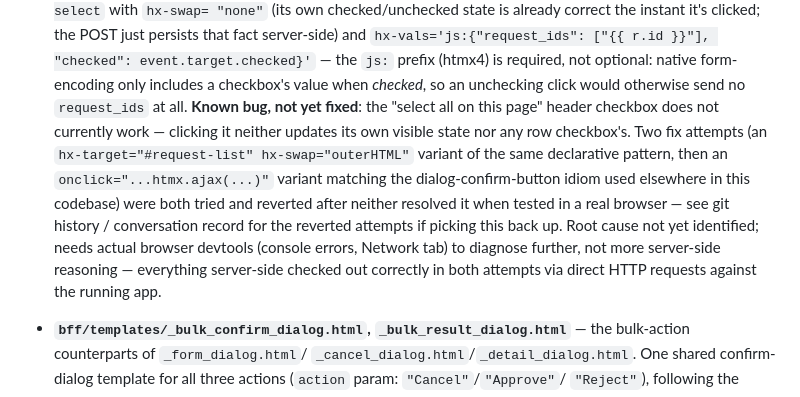
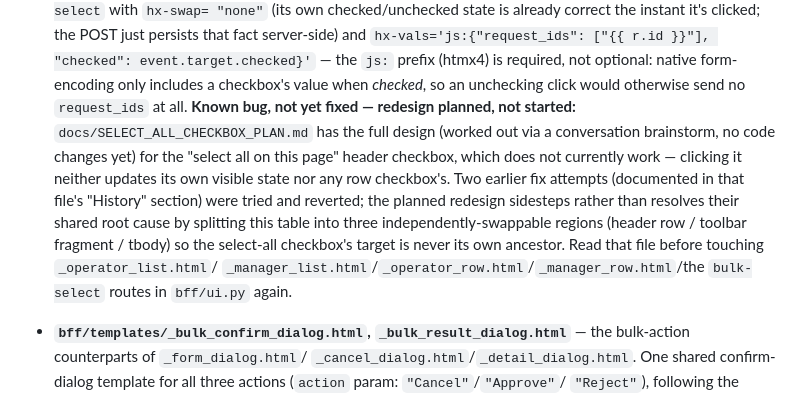
Before and after one commit to bunyawats/review-approval-temporal, a Markdown page: CLAUDE.md, the part around the change. Rendered like a GitHub page.

```diff
--- a/CLAUDE.md
+++ b/CLAUDE.md
@@ -521,19 +521,19 @@ or `bff/` respectively; don't put front-door-specific logic in
   optional: native form-encoding only includes a checkbox's value when
   *checked*, so an unchecking click would otherwise send no
   `request_ids` at all.
-  **Known bug, not yet fixed**: the "select all on this page" header
-  checkbox does not currently work — clicking it neither updates its own
-  visible state nor any row checkbox's. Two fix attempts (an
-  `hx-target="#request-list" hx-swap="outerHTML"` variant of the same
-  declarative pattern, then an `onclick="...htmx.ajax(...)"` variant
-  matching the dialog-confirm-button idiom used elsewhere in this
-  codebase) were both tried and reverted after neither resolved it when
-  tested in a real browser — see git history / conversation record for
-  the reverted attempts if picking this back up. Root cause not yet
-  identified; needs actual browser devtools (console errors, Network
-  tab) to diagnose further, not more server-side reasoning — everything
-  server-side checked out correctly in both attempts via direct HTTP
-  requests against the running app.
+  **Known bug, not yet fixed — redesign planned, not started:**
+  `docs/SELECT_ALL_CHECKBOX_PLAN.md` has the full design (worked out via
+  a conversation brainstorm, no code changes yet) for the "select all on
+  this page" header checkbox, which does not currently work — clicking
+  it neither updates its own visible state nor any row checkbox's. Two
+  earlier fix attempts (documented in that file's "History" section)
+  were tried and reverted; the planned redesign sidesteps rather than
+  resolves their shared root cause by splitting this table into three
+  independently-swappable regions (header row / toolbar fragment /
+  tbody) so the select-all checkbox's target is never its own ancestor.
+  Read that file before touching `_operator_list.html`/
+  `_manager_list.html`/`_operator_row.html`/`_manager_row.html`/the
+  `bulk-select` routes in `bff/ui.py` again.
 - **`bff/templates/_bulk_confirm_dialog.html`, `_bulk_result_dialog.html`**
   — the bulk-action counterparts of `_form_dialog.html`/
   `_cancel_dialog.html`/`_detail_dialog.html`. One shared confirm-dialog
```
Also changed, not shown: docs/SELECT_ALL_CHECKBOX_PLAN.md (added, +142 -0 lines).
